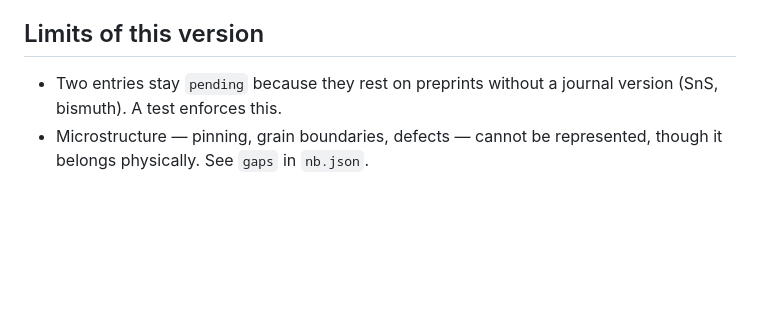
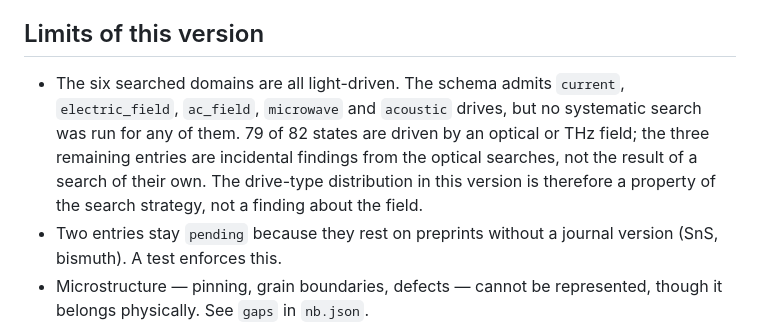
Before and after one commit to dl-eigenart/driven-states-registry, a Markdown page: driven-states/README.md, the part around the change. Drawn GitHub-style; blank space fills up the shorter version.

```diff
--- a/driven-states/README.md
+++ b/driven-states/README.md
@@ -113,6 +113,13 @@ identifiers and caveats inside an English interface would exclude exactly that a
 
 ## Limits of this version
 
+- The six searched domains are all light-driven. The schema admits `current`,
+  `electric_field`, `ac_field`, `microwave` and `acoustic` drives, but no systematic
+  search was run for any of them. 79 of 82 states are driven by an optical or THz
+  field; the three remaining entries are incidental findings from the optical
+  searches, not the result of a search of their own. The drive-type distribution in
+  this version is therefore a property of the search strategy, not a finding about
+  the field.
 - Two entries stay `pending` because they rest on preprints without a journal version
   (SnS, bismuth). A test enforces this.
 - Microstructure — pinning, grain boundaries, defects — cannot be represented, though it
```
